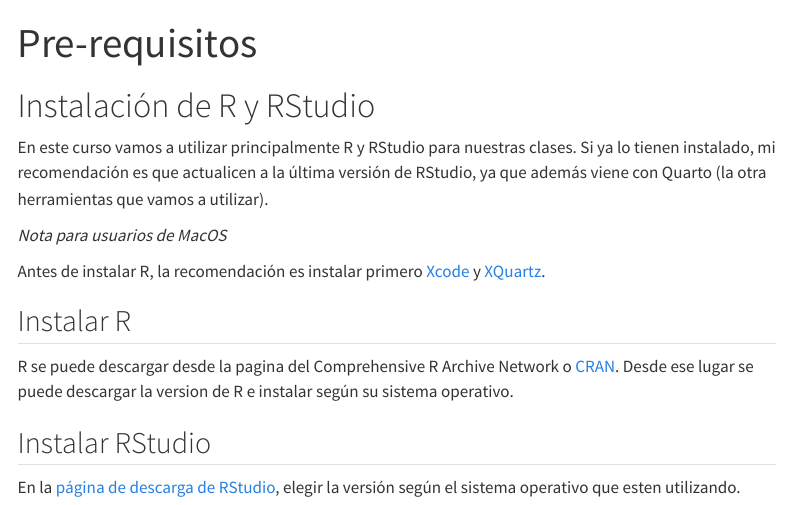
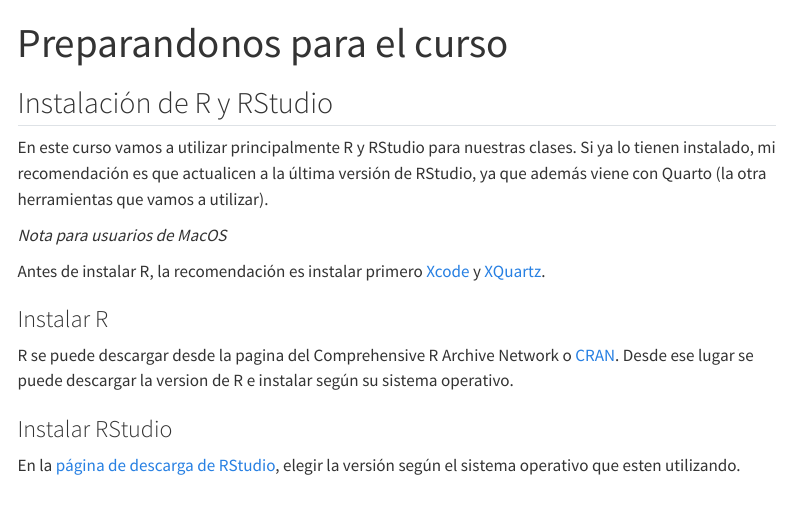
Before and after one commit to microbialds/2022-DataR, a Quarto document (clases/index.qmd): the page in a window 1100 px wide, from its top. Rendered offline with R 4.5, knitr and Pandoc in place of Quarto, with nearby package versions; menus at the side of the page are left out.

Commit message:
Update index.qmd

```diff
--- a/clases/index.qmd
+++ b/clases/index.qmd
@@ -1,8 +1,8 @@
 ---
-title: "Pre-requisitos"
+title: "Preparandonos para el curso"
 ---
 
-# Instalación de R y RStudio
+## Instalación de R y RStudio
 
 En este curso vamos a utilizar principalmente R y RStudio para nuestras clases. Si ya lo tienen instalado, mi recomendación es que actualicen a la última versión de RStudio, ya que además viene con Quarto (la otra herramientas que vamos a utilizar).
 
@@ -10,11 +10,11 @@
 
 Antes de instalar R, la recomendación es instalar primero [Xcode](https://developer.apple.com/xcode/) y [XQuartz](https://www.xquartz.org/).
 
-## Instalar R
+### Instalar R
 
 R se puede descargar desde la pagina del Comprehensive R Archive Network o [CRAN](https://cran.r-project.org/). Desde ese lugar se puede descargar la version de R e instalar según su sistema operativo.
 
-## Instalar RStudio
+### Instalar RStudio
 
 En la [página de descarga de RStudio](https://www.rstudio.com/products/rstudio/download/#download), elegir la versión según el sistema operativo que esten utilizando.
 
```
Also changed, not shown: clases/index.qmd (5 more changed lines).
